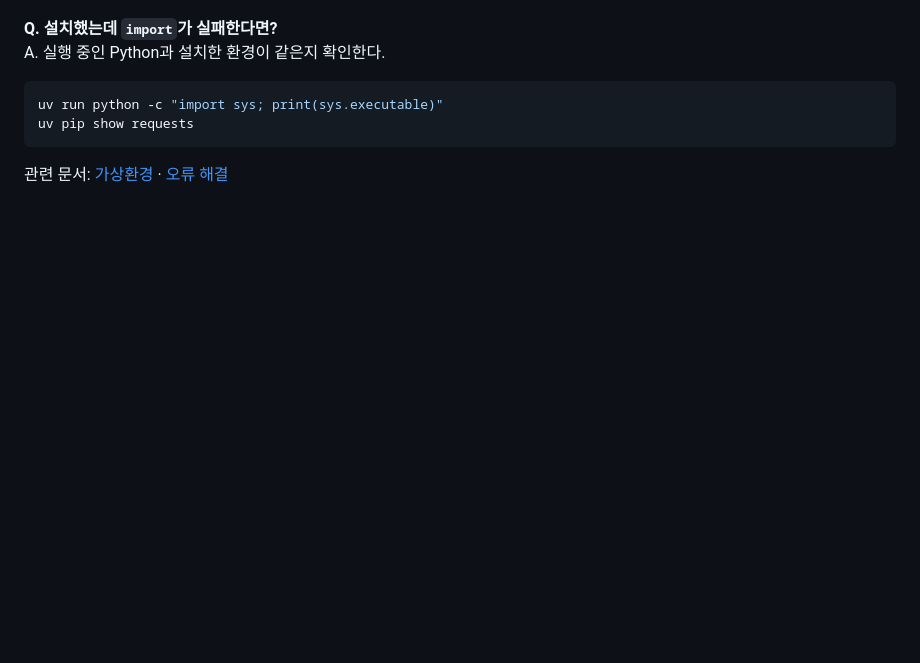
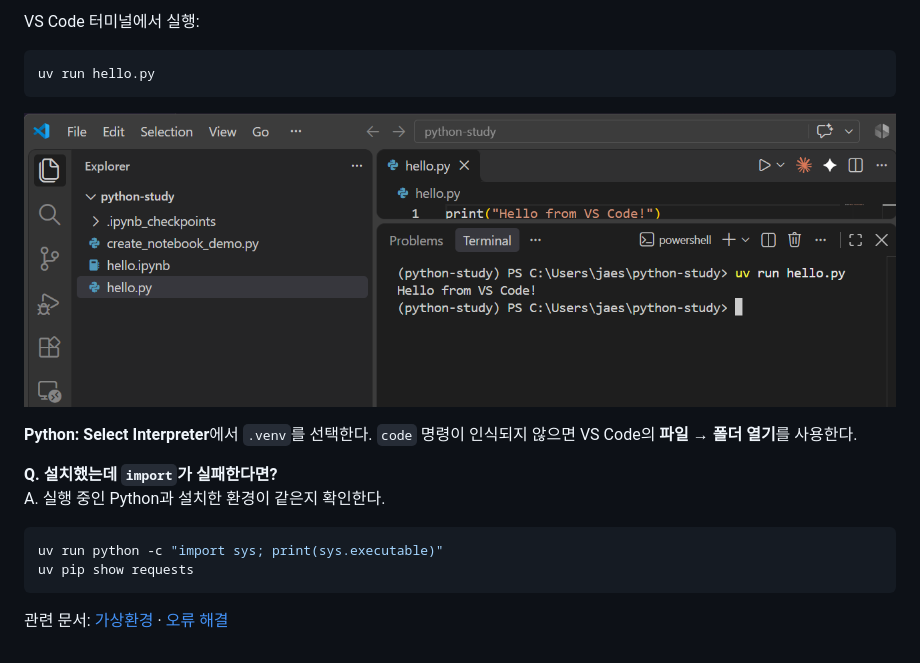
Before and after one commit to jaes-choi/python_for_data_science, a Markdown page: docs/python-setup/02-packages.md, the part around one of its changes. Drawn GitHub-style; pictures changed too: docs/python-setup/images/12-vscode-hello.png (added); blank space fills up the shorter version.

````diff
--- a/docs/python-setup/02-packages.md
+++ b/docs/python-setup/02-packages.md
@@ -48,3 +80,12 @@ VS Code의 Notebook에서는 커널을 선택할 때 해당 `.venv` Python을
+VS Code 터미널에서 실행:
+
+```powershell
+uv run hello.py
+```
+
+![VS Code에서 Python 실행 결과](images/12-vscode-hello.png)
+
+**Python: Select Interpreter**에서 `.venv`를 선택한다. `code` 명령이 인식되지 않으면 VS Code의 **파일 → 폴더 열기**를 사용한다.
 
 **Q. 설치했는데 `import`가 실패한다면?**
 A. 실행 중인 Python과 설치한 환경이 같은지 확인한다.
````
Also changed, not shown: other parts of docs/python-setup/02-packages.md (+37 -5 lines), docs/python-setup/03-projects.md (+1 -1 lines), docs/python-setup/images/11-jupyter-notebook.png (added).
